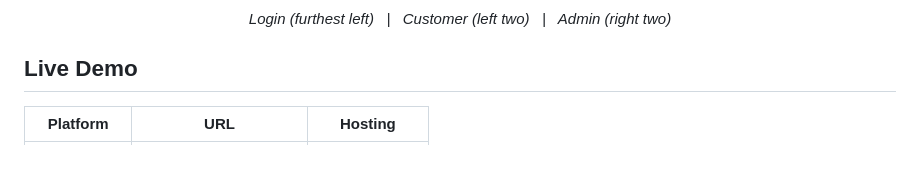
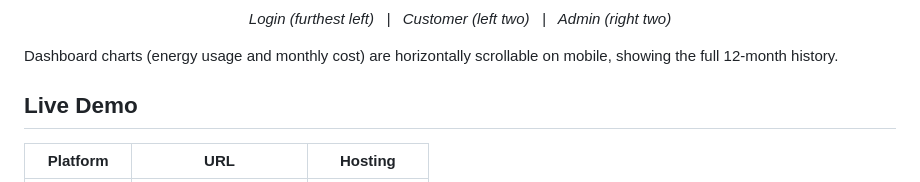
Before and after one commit to Konsing/Electric-Grid-Energy-X, a Markdown page: README.md, the part around one of its changes. GitHub-like rendering; blank space fills up the shorter version.

Commit message:
Update README with scrollable mobile chart details

```diff
--- a/README.md
+++ b/README.md
@@ -27,6 +27,8 @@ Full-stack portfolio project for a fictional regional electricity provider. Demo
 <p align="center">
   <em>Login (furthest left) &nbsp;&nbsp;|&nbsp;&nbsp; Customer (left two) &nbsp;&nbsp;|&nbsp;&nbsp; Admin (right two)</em>
 </p>
+
+Dashboard charts (energy usage and monthly cost) are horizontally scrollable on mobile, showing the full 12-month history.
 
 ## Live Demo
 
```
Also changed, not shown: other parts of README.md (+5 -5 lines).
